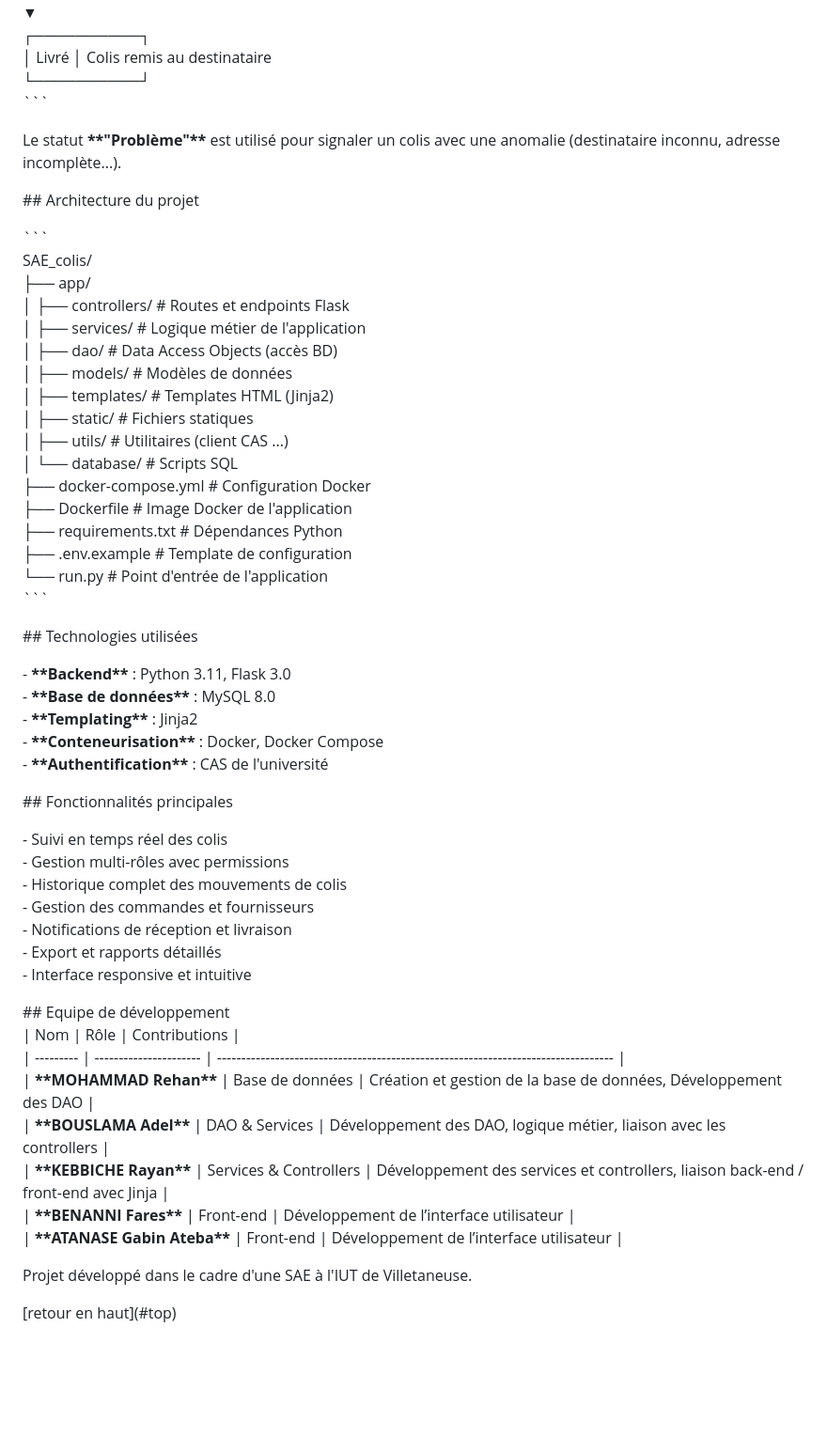
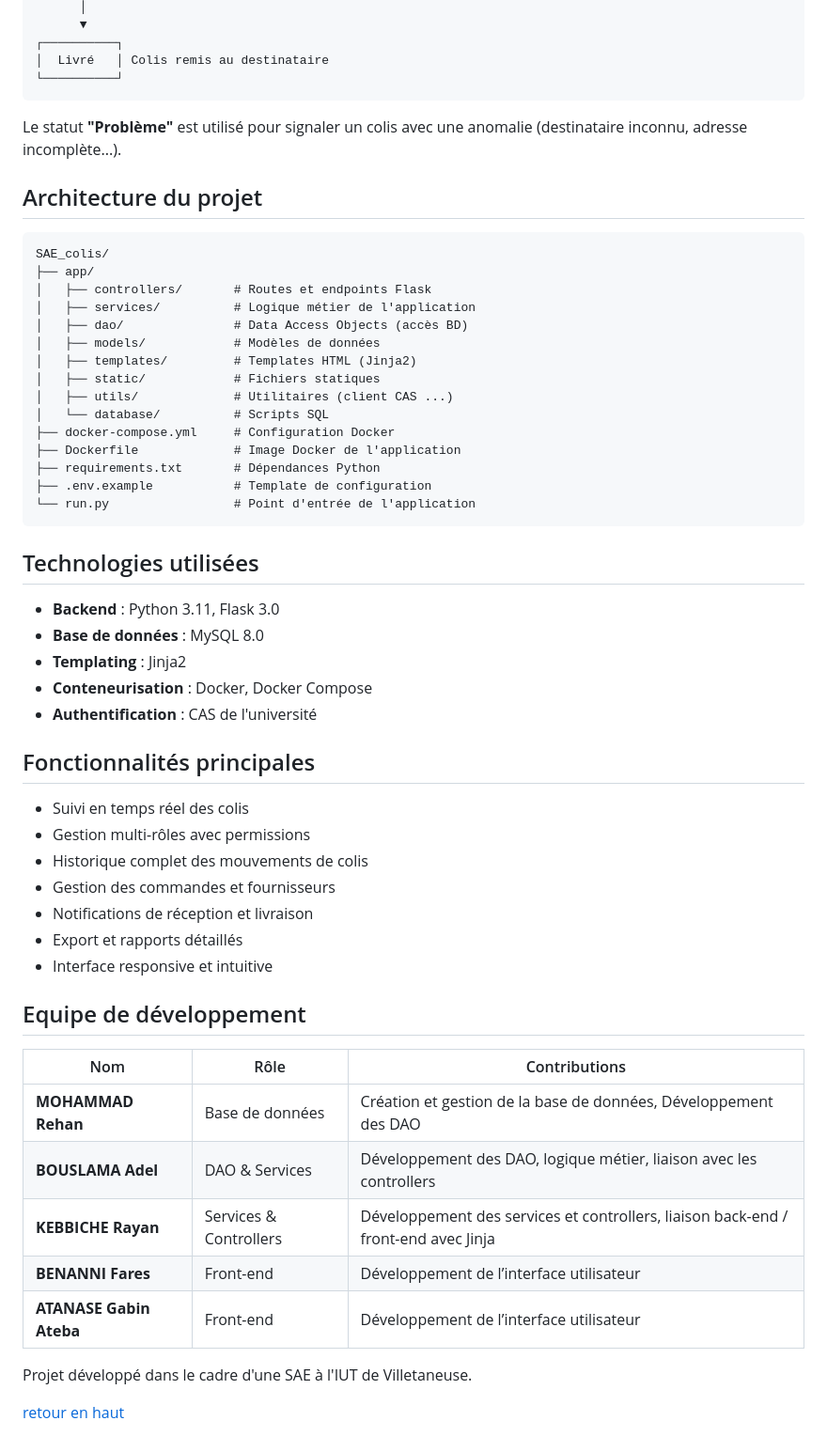
Before and after one commit to Slaiyyerr/SAE_colis, a Markdown page: README.md, the part around one of its changes. Shown at 94% size. GitHub-like rendering; blank space fills up the shorter version.

````diff
--- a/README.md
+++ b/README.md
@@ -163,57 +204,71 @@ Tous les comptes utilisent le même mot de passe (défini dans les données de t
 ┌──────────┐
 │  Livré   │ Colis remis au destinataire
 └──────────┘
-\`\`\`
+```
 
-Le statut **\*\*"Problème"\*\*** est utilisé pour signaler un colis avec une anomalie (destinataire inconnu, adresse incomplète...).
 
-\#\# Architecture du projet
+Le statut **"Problème"** est utilisé pour signaler un colis avec une anomalie (destinataire inconnu, adresse incomplète...).
 
-\`\`\`
-SAE\_colis/
+
+## Architecture du projet
+
+
+```
+SAE_colis/
 ├── app/
-│   ├── controllers/       \# Routes et endpoints Flask
-│   ├── services/          \# Logique métier de l'application
-│   ├── dao/               \# Data Access Objects (accès BD)
-│   ├── models/            \# Modèles de données
-│   ├── templates/         \# Templates HTML (Jinja2)
-│   ├── static/            \# Fichiers statiques
-│   ├── utils/             \# Utilitaires (client CAS ...)
-│   └── database/          \# Scripts SQL
-├── docker-compose.yml     \# Configuration Docker
-├── Dockerfile             \# Image Docker de l'application
-├── requirements.txt       \# Dépendances Python
-├── .env.example           \# Template de configuration
-└── run.py                 \# Point d'entrée de l'application
-\`\`\`
+│   ├── controllers/       # Routes et endpoints Flask
+│   ├── services/          # Logique métier de l'application
+│   ├── dao/               # Data Access Objects (accès BD)
+│   ├── models/            # Modèles de données
+│   ├── templates/         # Templates HTML (Jinja2)
+│   ├── static/            # Fichiers statiques
+│   ├── utils/             # Utilitaires (client CAS ...)
+│   └── database/          # Scripts SQL
+├── docker-compose.yml     # Configuration Docker
+├── Dockerfile             # Image Docker de l'application
+├── requirements.txt       # Dépendances Python
+├── .env.example           # Template de configuration
+└── run.py                 # Point d'entrée de l'application
+```
 
-\#\# Technologies utilisées
 
-\- **\*\*Backend\*\*** : Python 3.11, Flask 3.0
-\- **\*\*Base de données\*\*** : MySQL 8.0
-\- **\*\*Templating\*\*** : Jinja2
-\- **\*\*Conteneurisation\*\*** : Docker, Docker Compose
-\- **\*\*Authentification\*\*** : CAS de l'université
+## Technologies utilisées
 
-\#\# Fonctionnalités principales
 
-\- Suivi en temps réel des colis
-\- Gestion multi-rôles avec permissions
-\- Historique complet des mouvements de colis
-\- Gestion des commandes et fournisseurs
-\- Notifications de réception et livraison
-\- Export et rapports détaillés
-\- Interface responsive et intuitive
+- **Backend** : Python 3.11, Flask 3.0
+- **Base de données** : MySQL 8.0
+- **Templating** : Jinja2
+- **Conteneurisation** : Docker, Docker Compose
+- **Authentification** : CAS de l'université
 
-\#\# Equipe de développement
+
+## Fonctionnalités principales
+
+
+- Suivi en temps réel des colis
+- Gestion multi-rôles avec permissions
+- Historique complet des mouvements de colis
+- Gestion des commandes et fournisseurs
+- Notifications de réception et livraison
+- Export et rapports détaillés
+- Interface responsive et intuitive
+
+
+## Equipe de développement
 | Nom       | Rôle                   | Contributions                                                                      |
-| \--------- | \---------------------- | \---------------------------------------------------------------------------------- |
-| **\*\*MOHAMMAD Rehan\*\*** | Base de données        | Création et gestion de la base de données, Développement des DAO                                     |
-| **\*\*BOUSLAMA Adel\*\***  | DAO & Services         | Développement des DAO, logique métier, liaison avec les controllers                |
-| **\*\*KEBBICHE Rayan\*\*** | Services & Controllers | Développement des services et controllers, liaison back\-end / front\-end avec Jinja |
-| **\*\*BENANNI Fares\*\*** | Front\-end              | Développement de l’interface utilisateur                                           |
-| **\*\*ATANASE Gabin Ateba\*\*** | Front\-end              | Développement de l’interface utilisateur                                           |
+| --------- | ---------------------- | ---------------------------------------------------------------------------------- |
+| **MOHAMMAD Rehan** | Base de données        | Création et gestion de la base de données, Développement des DAO                                     |
+| **BOUSLAMA Adel**  | DAO & Services         | Développement des DAO, logique métier, liaison avec les controllers                |
+| **KEBBICHE Rayan** | Services & Controllers | Développement des services et controllers, liaison back-end / front-end avec Jinja |
+| **BENANNI Fares** | Front-end              | Développement de l’interface utilisateur                                           |
+| **ATANASE Gabin Ateba** | Front-end              | Développement de l’interface utilisateur                                           |
+
+
+
+
+
 
 Projet développé dans le cadre d'une SAE à l'IUT de Villetaneuse.
 
-\[retour en haut\](\#top)
+
+[retour en haut](#top)
````
Also changed, not shown: other parts of README.md (+124 -83 lines).
